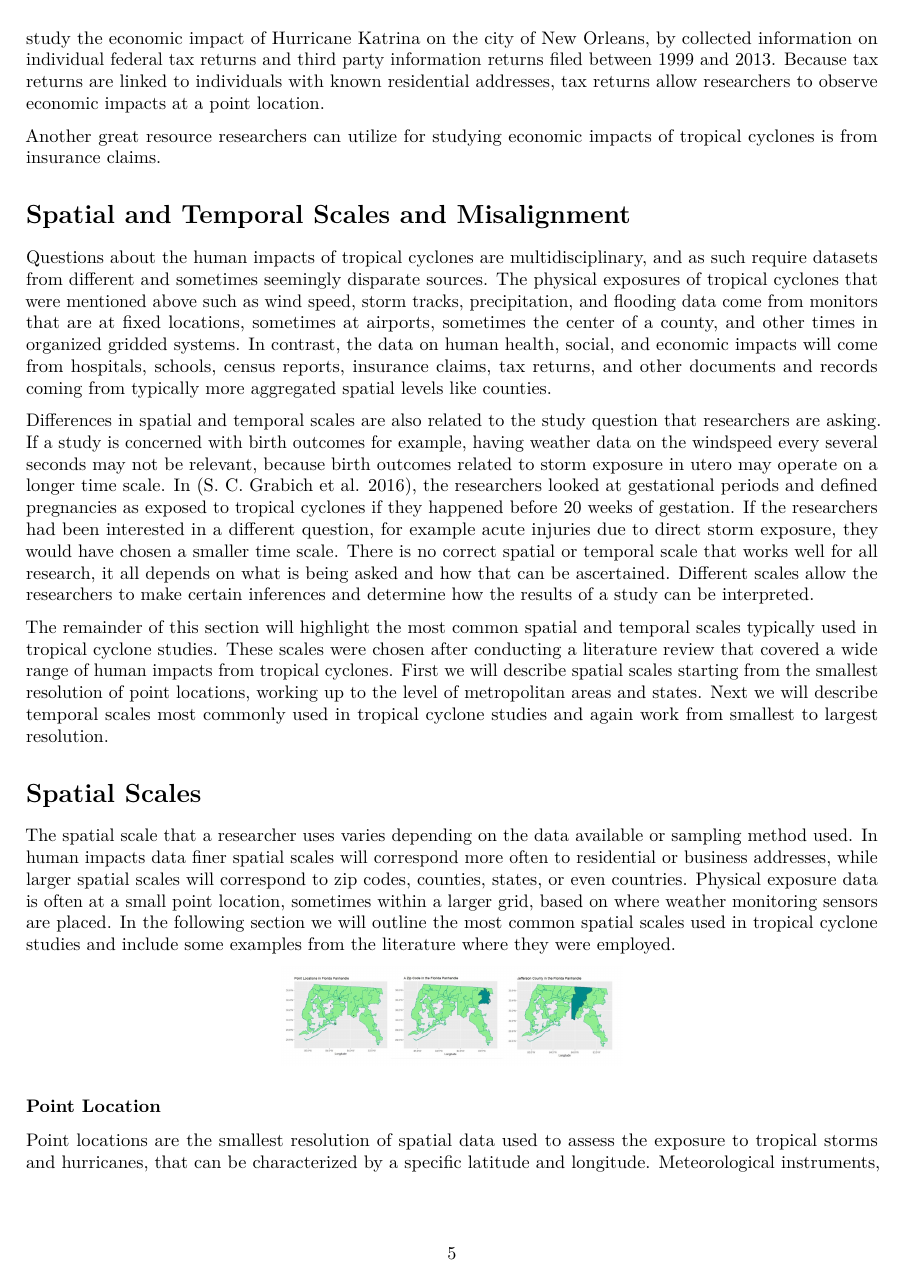
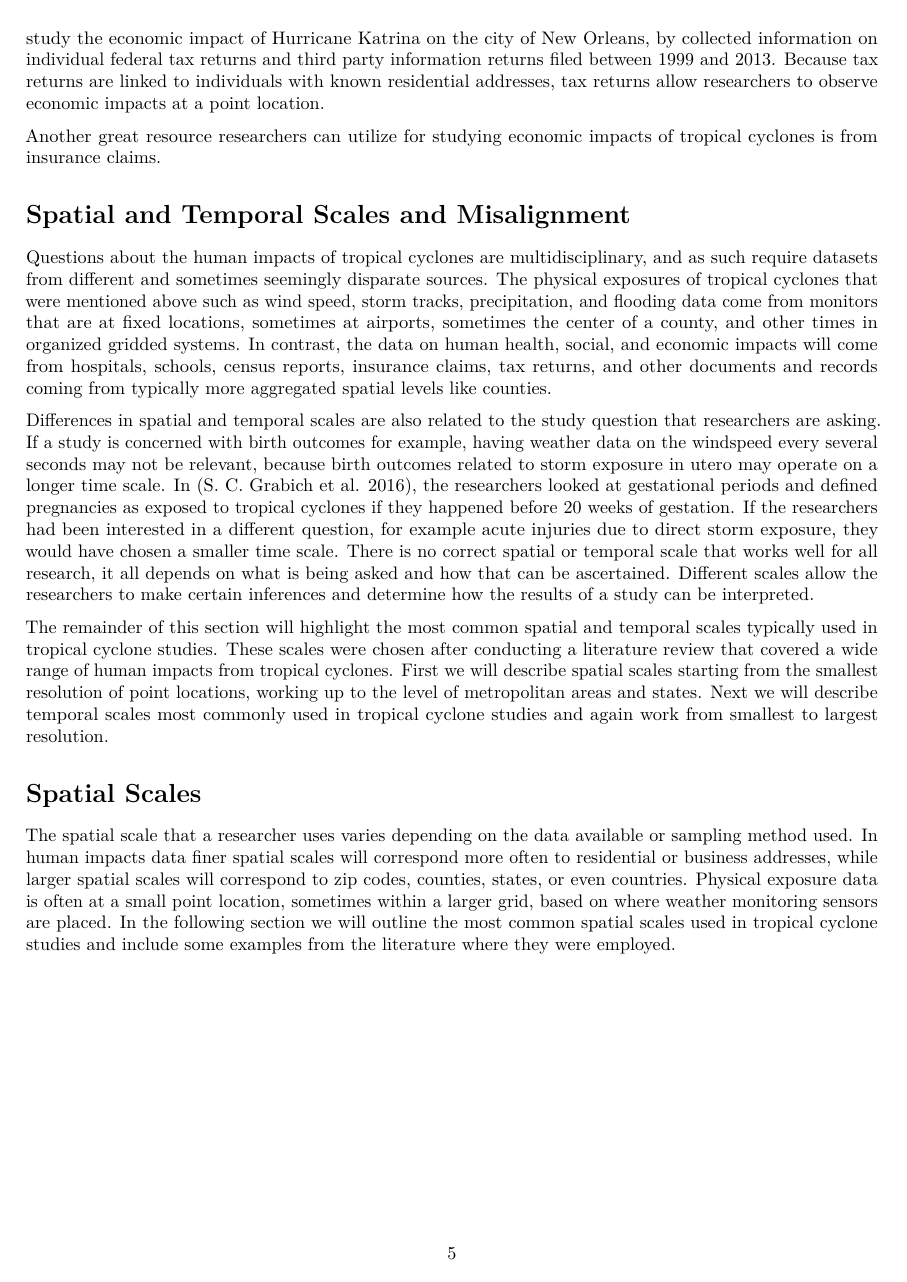
Before and after one commit to mhughes26/tropical_cyclone_health, an R Markdown document (tropical_storm_paper.Rmd): page 5 of 14 before the commit and page 5 of 15 after it. Rendered offline with R 4.5, knitr and Pandoc, then LaTeX, with nearby package versions; both versions are drawn in the output format of the newer one.

Commit message:
adjusting size of figure

````diff
--- a/tropical_storm_paper.Rmd
+++ b/tropical_storm_paper.Rmd
@@ -2,7 +2,7 @@
 title: "Challenges of Integrating Physical Exposure and Human Impacts Data in Tropical Cyclone Studies"
 author: "Matthew Hughes and Brooke Anderson"
 date: "May 25, 2020"
-output: word_document
+output: pdf_document
 bibliography: bibliography.bib
 ---
 
@@ -89,7 +89,7 @@ The remainder of this section will highlight the most common spatial and tempora
 The spatial scale that a researcher uses varies depending on the data available or sampling method used. In human impacts data finer spatial scales will correspond more often to residential or business addresses, while larger spatial scales will correspond to zip codes, counties, states, or even countries. Physical exposure data is often at a small point location, sometimes within a larger grid, based on where weather monitoring sensors are placed. In the following section we will outline the most common spatial scales used in tropical cyclone studies and include some examples from the literature where they were employed.
 
 
-```{r echo = FALSE, out.width="0.4\\textwidth", fig.align="center"}
+```{r echo = FALSE, out.width="1.0\\textwidth", fig.align="center"}
 knitr::include_graphics("figures/florida_spatial_scales_rstudio.JPG")
 ```
 
````
Also changed, not shown: tropical_storm_paper.pdf.
